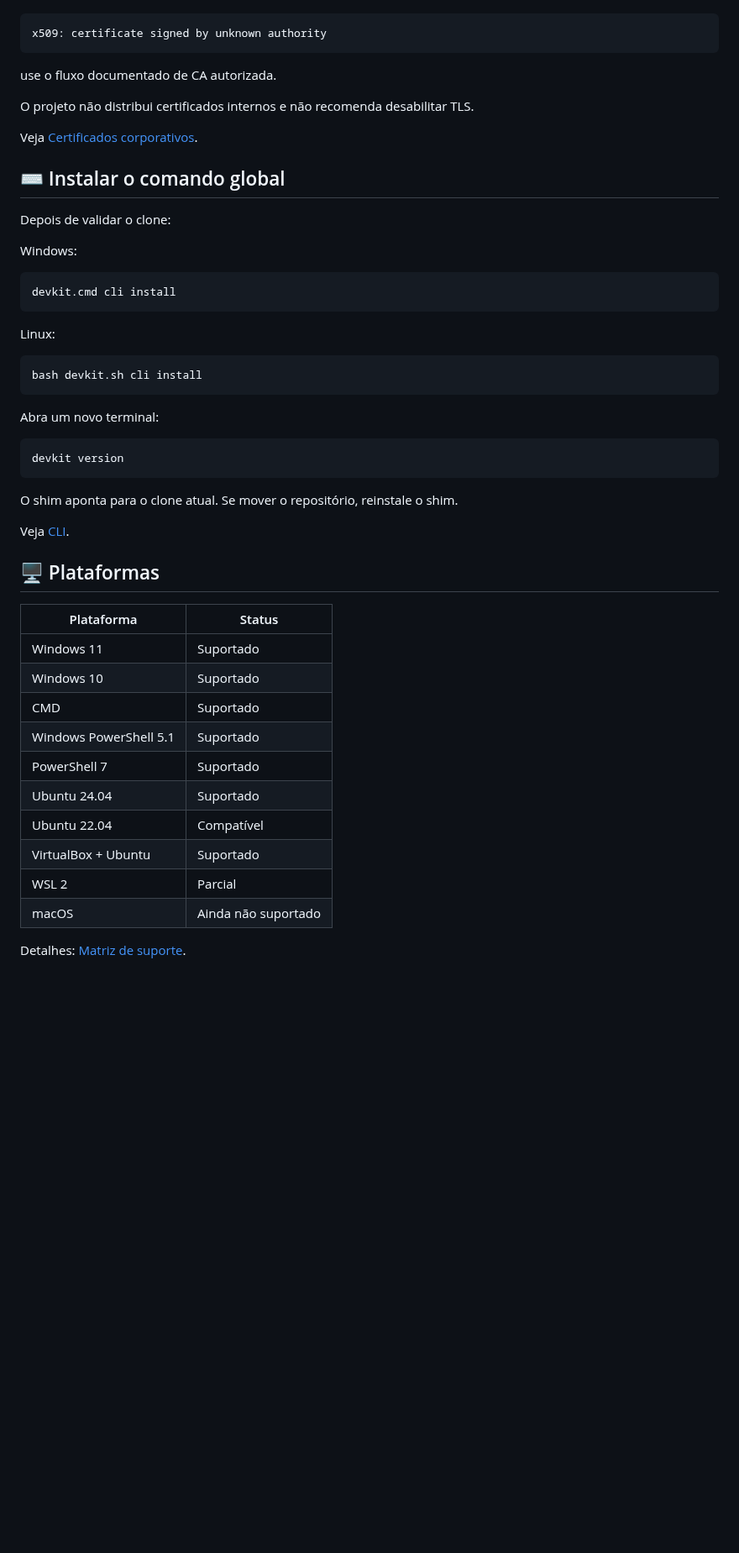
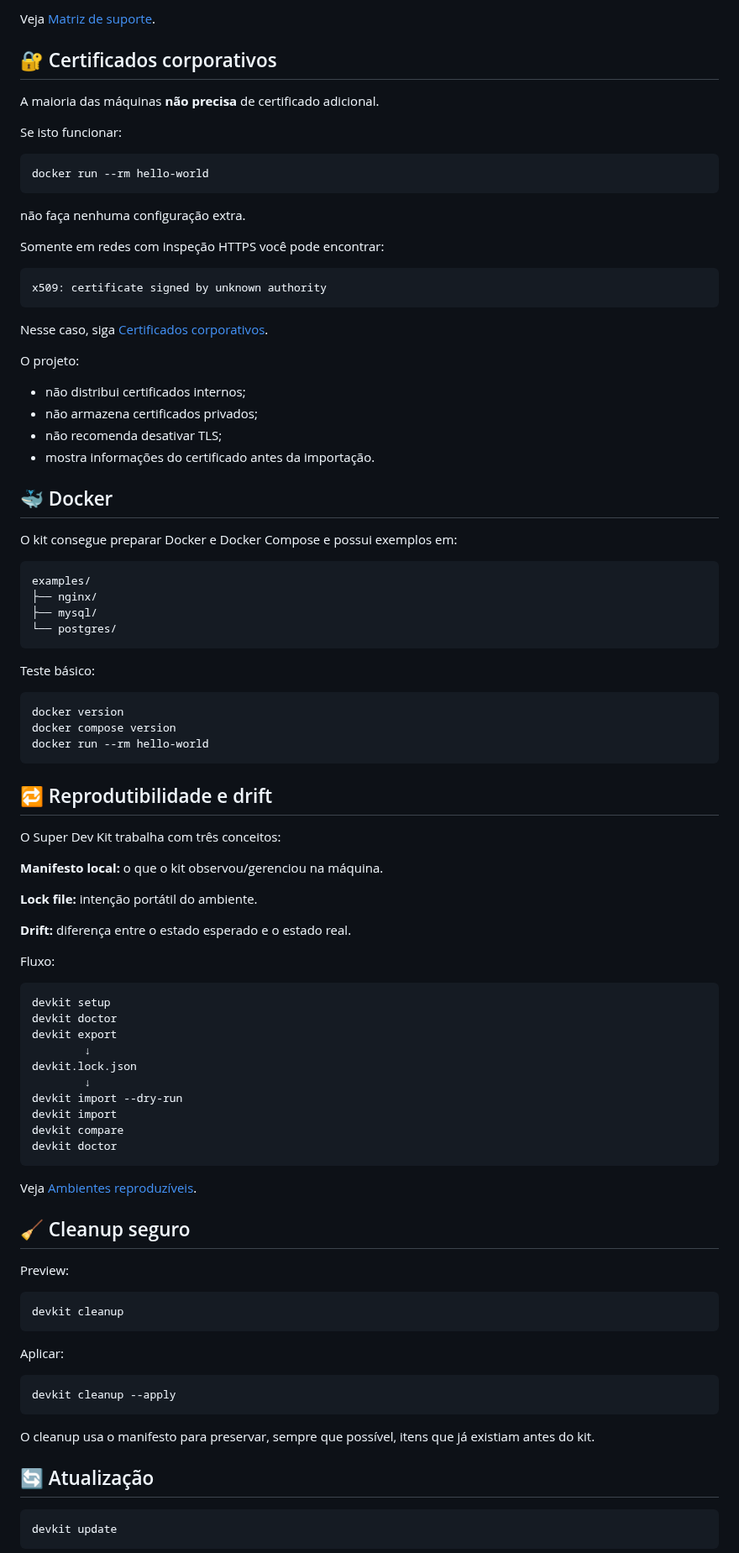
Before and after one commit to Ricar66/dev-environment-bootstrap, a Markdown page: README.md, the part around one of its changes. Shown at 84% size. Rendered like a GitHub page; blank space fills up the shorter version.

Commit message:
docs: finaliza README público v1.0

```diff
--- a/README.md
+++ b/README.md
@@ -181,53 +254,97 @@ Se aparecer erro como:
+Veja [Matriz de suporte](docs/SUPPORT-MATRIX.md).
+
+## 🔐 Certificados corporativos
+
+A maioria das máquinas **não precisa** de certificado adicional.
+
+Se isto funcionar:
+
+~~~text
+docker run --rm hello-world
+~~~
+
+não faça nenhuma configuração extra.
+
+Somente em redes com inspeção HTTPS você pode encontrar:
 
 ~~~text
 x509: certificate signed by unknown authority
 ~~~
 
-use o fluxo documentado de CA autorizada.
+Nesse caso, siga [Certificados corporativos](docs/CERTIFICADOS-CORPORATIVOS.md).
 
-O projeto não distribui certificados internos e não recomenda desabilitar TLS.
+O projeto:
 
-Veja [Certificados corporativos](docs/CERTIFICADOS-CORPORATIVOS.md).
+- não distribui certificados internos;
+- não armazena certificados privados;
+- não recomenda desativar TLS;
+- mostra informações do certificado antes da importação.
 
-## ⌨️ Instalar o comando global
+## 🐳 Docker
 
-Depois de validar o clone:
-
-Windows:
+O kit consegue preparar Docker e Docker Compose e possui exemplos em:
 
 ~~~text
-devkit.cmd cli install
+examples/
+├── nginx/
+├── mysql/
+└── postgres/
 ~~~
 
-Linux:
+Teste básico:
 
 ~~~text
-bash devkit.sh cli install
+docker version
+docker compose version
+docker run --rm hello-world
 ~~~
 
-Abra um novo terminal:
+## 🔁 Reprodutibilidade e drift
+
+O Super Dev Kit trabalha com três conceitos:
+
+**Manifesto local:** o que o kit observou/gerenciou na máquina.
+
+**Lock file:** intenção portátil do ambiente.
+
+**Drift:** diferença entre o estado esperado e o estado real.
+
+Fluxo:
 
 ~~~text
-devkit version
+devkit setup
+devkit doctor
+devkit export
+        ↓
+devkit.lock.json
+        ↓
+devkit import --dry-run
+devkit import
+devkit compare
+devkit doctor
 ~~~
 
-O shim aponta para o clone atual. Se mover o repositório, reinstale o shim.
+Veja [Ambientes reproduzíveis](docs/REPRODUCIBILITY.md).
 
-Veja [CLI](docs/CLI.md).
+## 🧹 Cleanup seguro
 
-## 🖥️ Plataformas
+Preview:
 
-| Plataforma | Status |
-| --- | --- |
-| Windows 11 | Suportado |
-| Windows 10 | Suportado |
-| CMD | Suportado |
-| Windows PowerShell 5.1 | Suportado |
-| PowerShell 7 | Suportado |
-| Ubuntu 24.04 | Suportado |
-| Ubuntu 22.04 | Compatível |
-| VirtualBox + Ubuntu | Suportado |
-| WSL 2 | Parcial |
-| macOS | Ainda não suportado |
+~~~text
+devkit cleanup
+~~~
 
-Detalhes: [Matriz de suporte](docs/SUPPORT-MATRIX.md).
+Aplicar:
+
+~~~text
+devkit cleanup --apply
+~~~
+
+O cleanup usa o manifesto para preservar, sempre que possível, itens que já existiam antes do kit.
+
+## 🔄 Atualização
+
+~~~text
+devkit update
+~~~
+
```
Also changed, not shown: other parts of README.md (+252 -143 lines).
